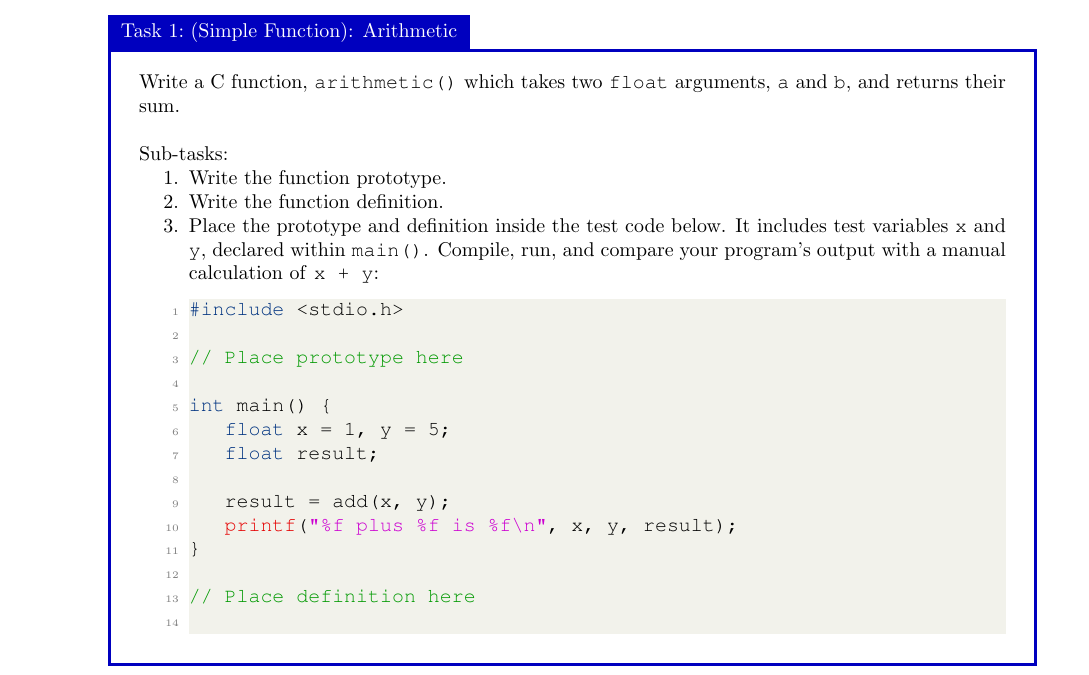
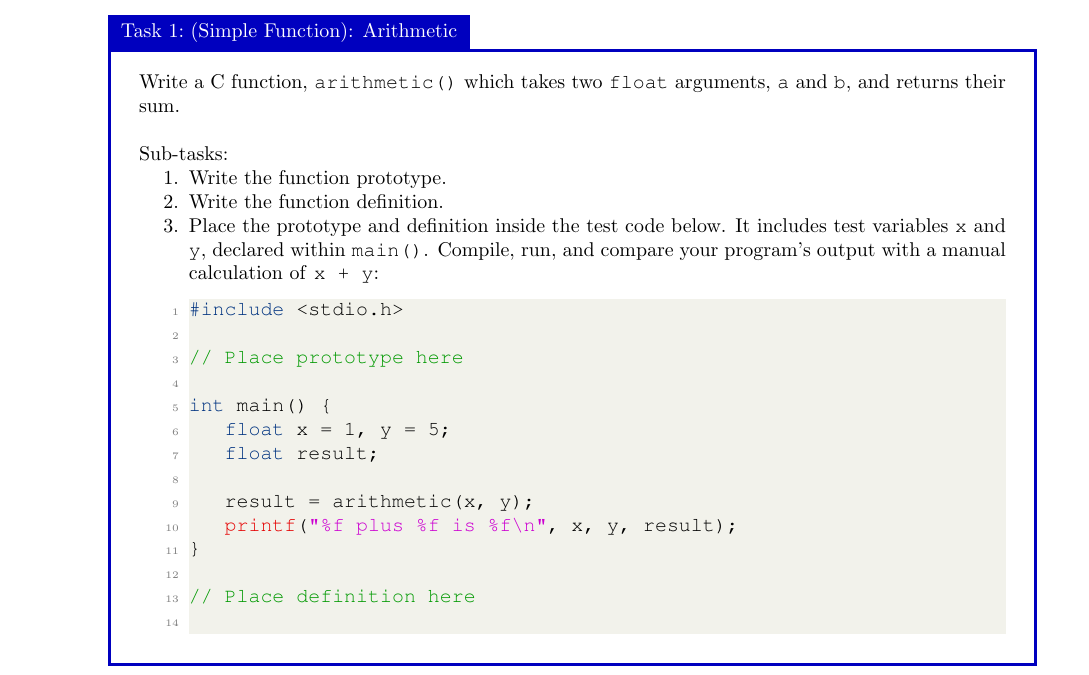
Before and after one commit to bschulznewy/engg1003, a LaTeX document (Labs/LabWk5.tex): part of page 5 of 18, cut so that both start at the same text. Compiled offline with pdfLaTeX.

Commit message:
typo fix

```diff
--- a/Labs/LabWk5.tex
+++ b/Labs/LabWk5.tex
@@ -184,7 +184,7 @@ int main() {
 	float x = 1, y = 5;
 	float result;
 
-	result = add(x, y);
+	result = arithmetic(x, y);
 	printf("%f plus %f is %f\n", x, y, result);
 }
 
```
Also changed, not shown: Labs/LabWk5.pdf.
